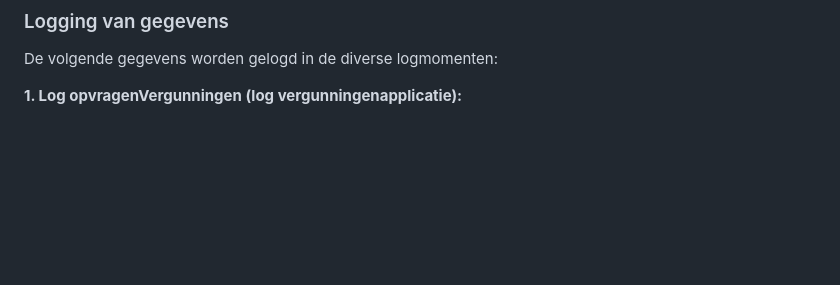
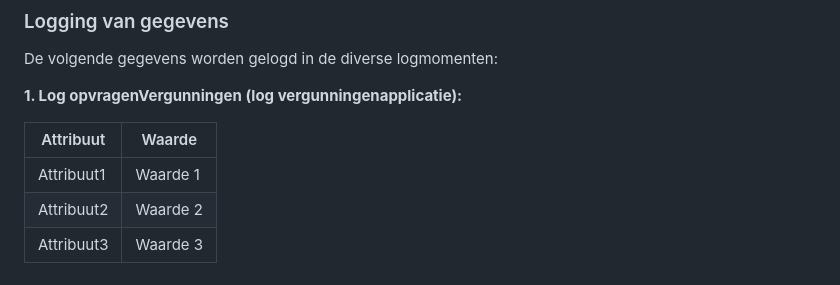
Before and after one commit to NielsHoffmann/logboek-dataverwerkingen_Inleiding, a Markdown page: ch03_voorbeelden.md, the part around the change. Rendered like a GitHub page; blank space fills up the shorter version.

```diff
--- a/ch03_voorbeelden.md
+++ b/ch03_voorbeelden.md
@@ -48,3 +48,9 @@ Schematisch ziet dit proces er als volgt uit:
 De volgende gegevens worden gelogd in de diverse logmomenten:
 
 **1.	Log opvragenVergunningen (log vergunningenapplicatie):**
+
+| Attribuut   | Waarde   |
+|-------------|----------|
+| Attribuut1  | Waarde 1 |
+| Attribuut2  | Waarde 2 |
+| Attribuut3  | Waarde 3 |
```
